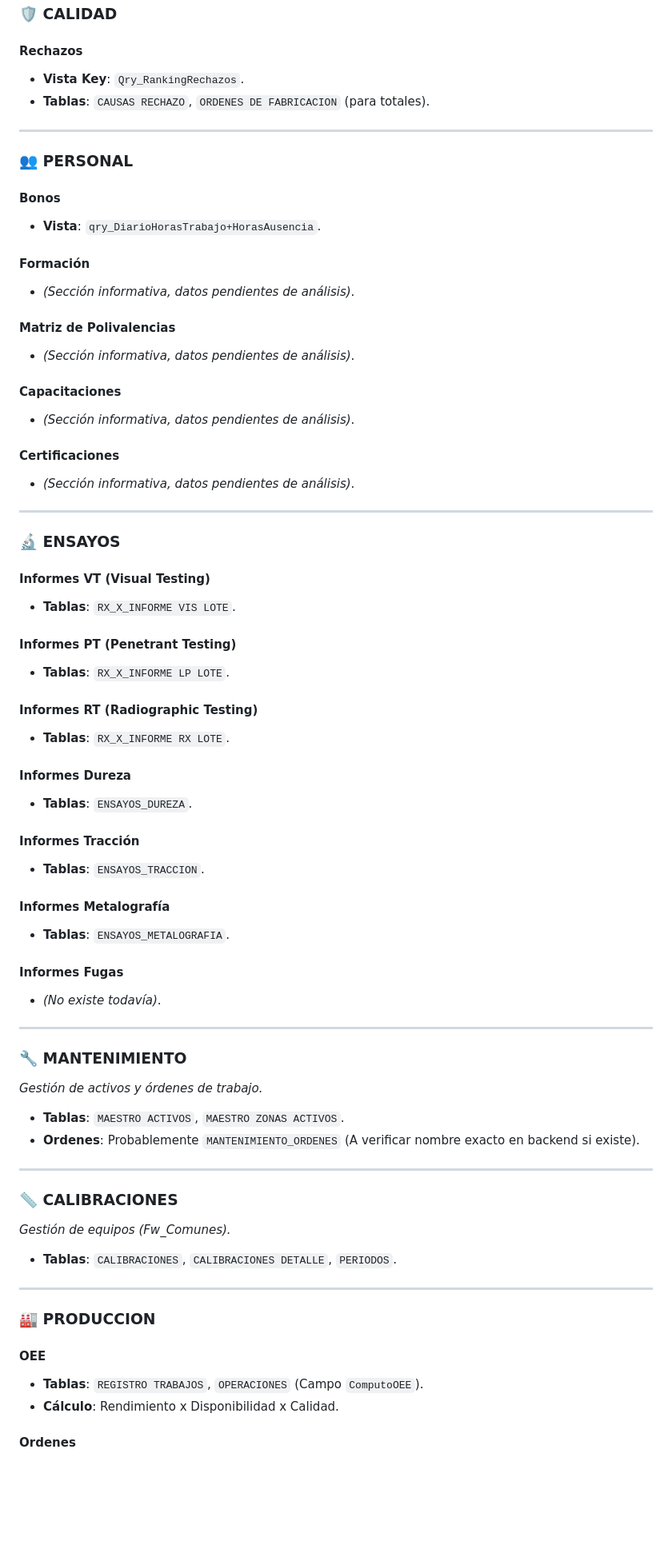
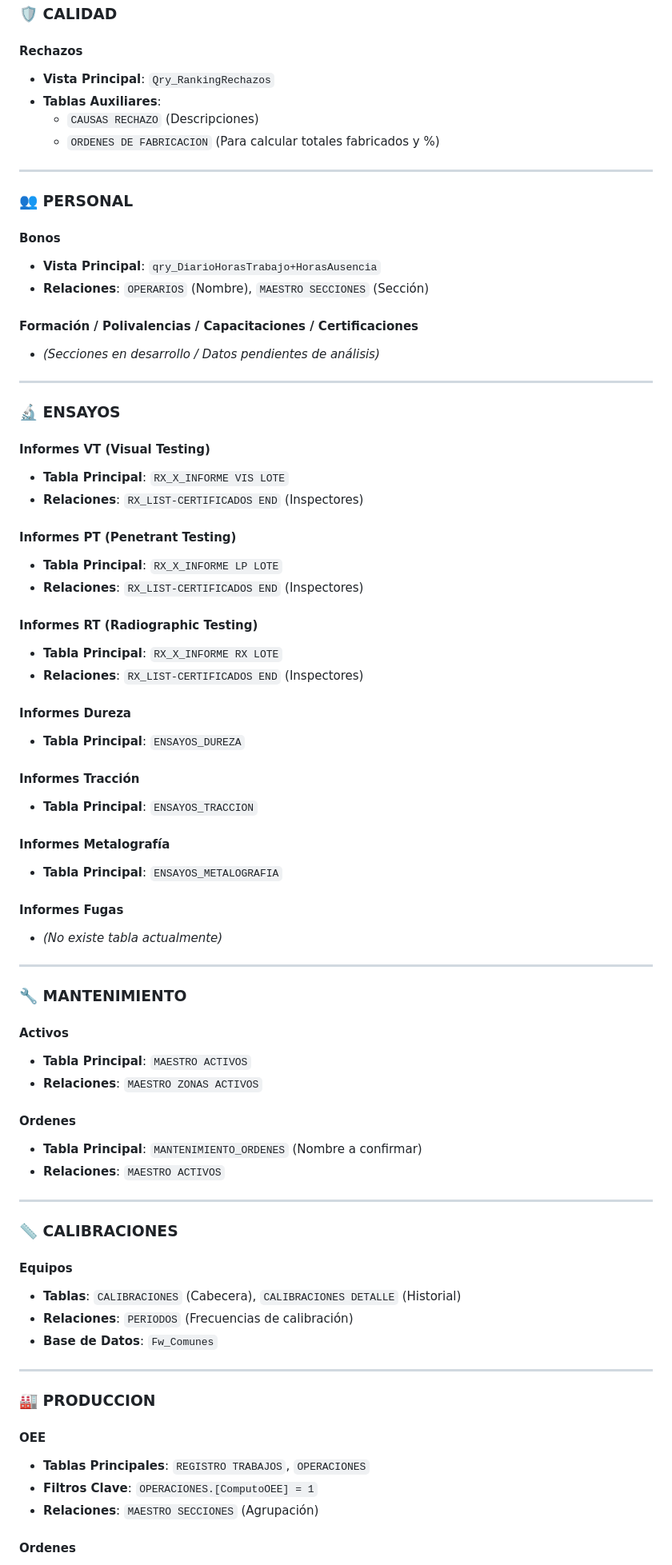
Before and after one commit to jbasnav/EIPC-ERP, a Markdown page: md/TABLAS_SQL.md, the part around one of its changes. Shown at 80% size. GitHub-like rendering; blank space fills up the shorter version.

```diff
--- a/md/TABLAS_SQL.md
+++ b/md/TABLAS_SQL.md
@@ -83,69 +134,73 @@ Este documento referencia las tablas, vistas y consultas utilizadas en la aplica
 
 ### 🛡️ CALIDAD
 #### Rechazos
-- **Vista Key**: `Qry_RankingRechazos`.
-- **Tablas**: `CAUSAS RECHAZO`, `ORDENES DE FABRICACION` (para totales).
+- **Vista Principal**: `Qry_RankingRechazos`
+- **Tablas Auxiliares**:
+  - `CAUSAS RECHAZO` (Descripciones)
+  - `ORDENES DE FABRICACION` (Para calcular totales fabricados y %)
 
 ---
 
 ### 👥 PERSONAL
 #### Bonos
-- **Vista**: `qry_DiarioHorasTrabajo+HorasAusencia`.
+- **Vista Principal**: `qry_DiarioHorasTrabajo+HorasAusencia`
+- **Relaciones**: `OPERARIOS` (Nombre), `MAESTRO SECCIONES` (Sección)
 
-#### Formación
-- *(Sección informativa, datos pendientes de análisis)*.
-
-#### Matriz de Polivalencias
-- *(Sección informativa, datos pendientes de análisis)*.
-
-#### Capacitaciones
-- *(Sección informativa, datos pendientes de análisis)*.
-
-#### Certificaciones
-- *(Sección informativa, datos pendientes de análisis)*.
+#### Formación / Polivalencias / Capacitaciones / Certificaciones
+- *(Secciones en desarrollo / Datos pendientes de análisis)*
 
 ---
 
 ### 🔬 ENSAYOS
 #### Informes VT (Visual Testing)
-- **Tablas**: `RX_X_INFORME VIS LOTE`.
+- **Tabla Principal**: `RX_X_INFORME VIS LOTE`
+- **Relaciones**: `RX_LIST-CERTIFICADOS END` (Inspectores)
 
 #### Informes PT (Penetrant Testing)
-- **Tablas**: `RX_X_INFORME LP LOTE`.
+- **Tabla Principal**: `RX_X_INFORME LP LOTE`
+- **Relaciones**: `RX_LIST-CERTIFICADOS END` (Inspectores)
 
 #### Informes RT (Radiographic Testing)
-- **Tablas**: `RX_X_INFORME RX LOTE`.
+- **Tabla Principal**: `RX_X_INFORME RX LOTE`
+- **Relaciones**: `RX_LIST-CERTIFICADOS END` (Inspectores)
 
 #### Informes Dureza
-- **Tablas**: `ENSAYOS_DUREZA`.
+- **Tabla Principal**: `ENSAYOS_DUREZA`
 
 #### Informes Tracción
-- **Tablas**: `ENSAYOS_TRACCION`.
+- **Tabla Principal**: `ENSAYOS_TRACCION`
 
 #### Informes Metalografía
-- **Tablas**: `ENSAYOS_METALOGRAFIA`.
+- **Tabla Principal**: `ENSAYOS_METALOGRAFIA`
 
 #### Informes Fugas
-- *(No existe todavía)*.
+- *(No existe tabla actualmente)*
 
 ---
 
 ### 🔧 MANTENIMIENTO
-*Gestión de activos y órdenes de trabajo.*
-- **Tablas**: `MAESTRO ACTIVOS`, `MAESTRO ZONAS ACTIVOS`.
-- **Ordenes**: Probablemente `MANTENIMIENTO_ORDENES` (A verificar nombre exacto en backend si existe).
+#### Activos
+- **Tabla Principal**: `MAESTRO ACTIVOS`
+- **Relaciones**: `MAESTRO ZONAS ACTIVOS`
+
+#### Ordenes
+- **Tabla Principal**: `MANTENIMIENTO_ORDENES` (Nombre a confirmar)
+- **Relaciones**: `MAESTRO ACTIVOS`
 
 ---
 
 ### 📏 CALIBRACIONES
-*Gestión de equipos (Fw_Comunes).*
-- **Tablas**: `CALIBRACIONES`, `CALIBRACIONES DETALLE`, `PERIODOS`.
+#### Equipos
+- **Tablas**: `CALIBRACIONES` (Cabecera), `CALIBRACIONES DETALLE` (Historial)
+- **Relaciones**: `PERIODOS` (Frecuencias de calibración)
+- **Base de Datos**: `Fw_Comunes`
 
 ---
 
 ### 🏭 PRODUCCION
 #### OEE
-- **Tablas**: `REGISTRO TRABAJOS`, `OPERACIONES` (Campo `ComputoOEE`).
-- **Cálculo**: Rendimiento x Disponibilidad x Calidad.
+- **Tablas Principales**: `REGISTRO TRABAJOS`, `OPERACIONES`
+- **Filtros Clave**: `OPERACIONES.[ComputoOEE] = 1`
+- **Relaciones**: `MAESTRO SECCIONES` (Agrupación)
 
 #### Ordenes
```
Also changed, not shown: other parts of md/TABLAS_SQL.md (+109 -43 lines).
